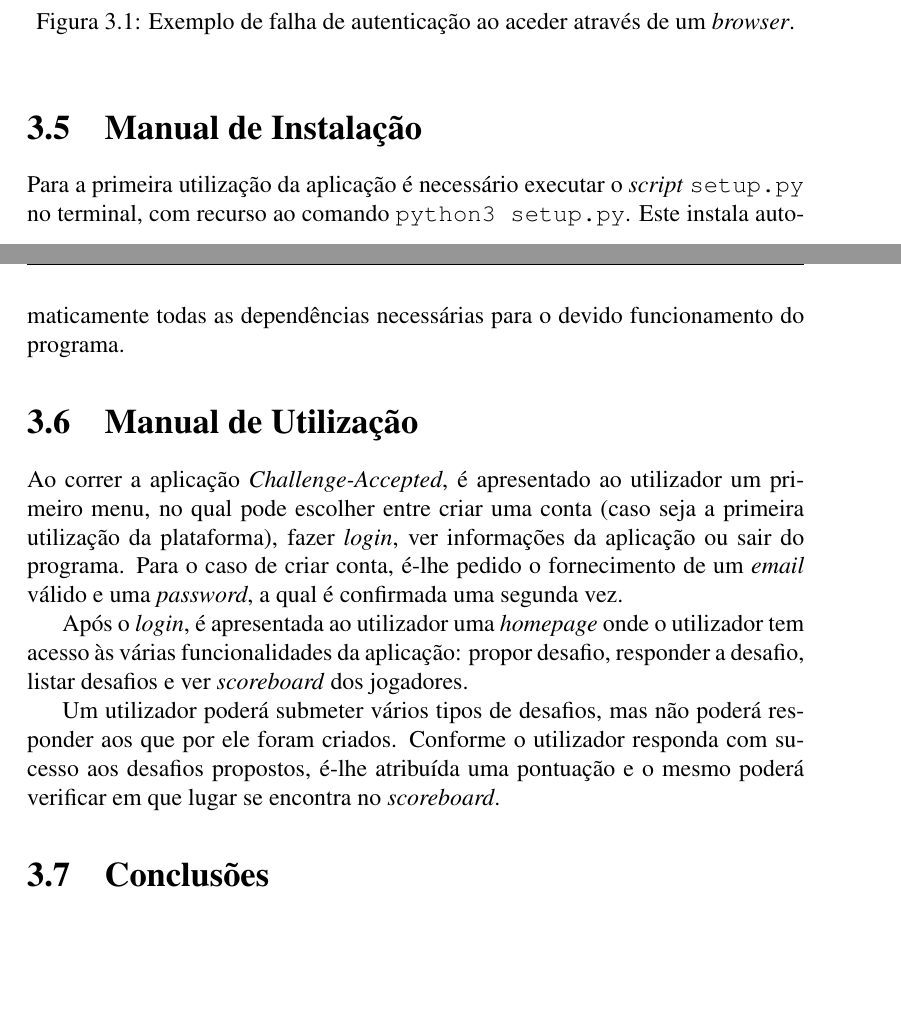
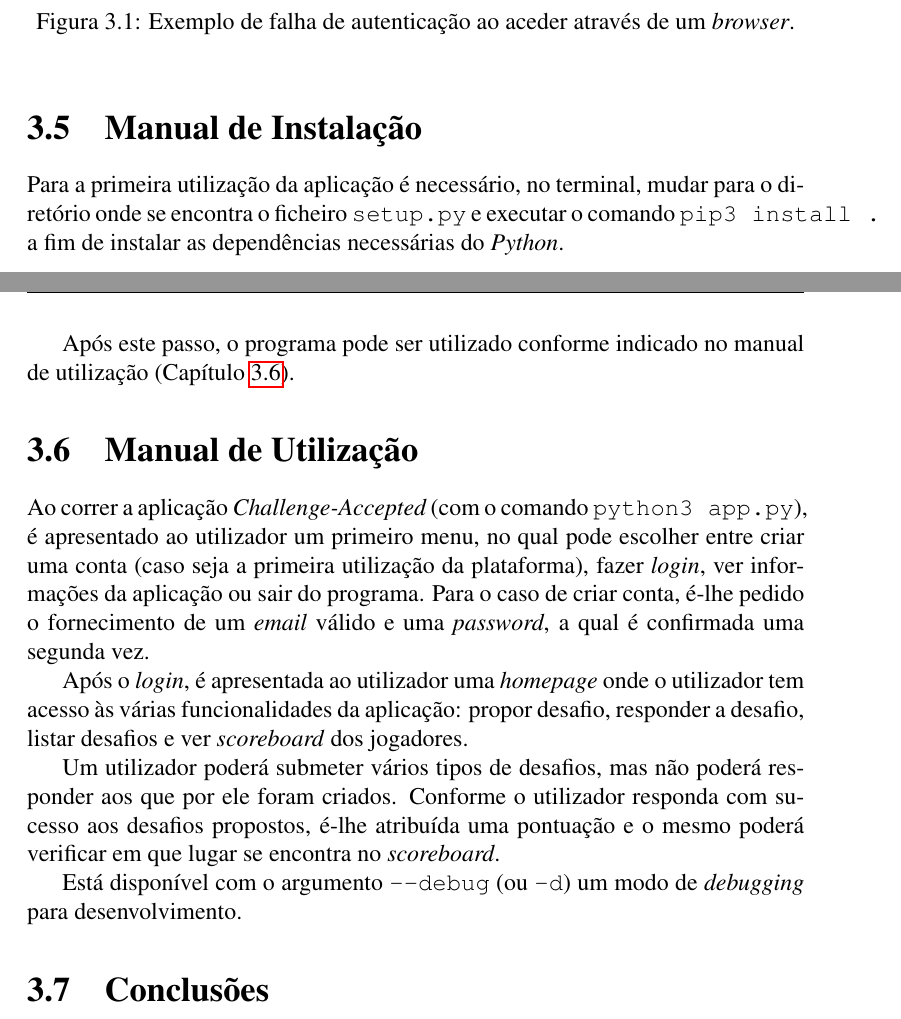
Before and after one commit to ibnunes/Challenge-Accepted, a LaTeX book (doc/relatorio.tex, which reads doc/implementacao.tex): two parts of pages 19 and 20 of 26, joined at a grey line, cut so that both start at the same text, the shorter picture padded with empty space. Compiled offline with pdfLaTeX.

Commit message:
Fixes implementation chapter

```diff
--- a/doc/implementacao.tex
+++ b/doc/implementacao.tex
@@ -139,18 +139,21 @@ O algoritmo de \textit{hash} utilizado no processo é o \textit{SHA256}.
 \section{Manual de Instalação}
 \label{sec::implementacao:maninstall}
 
-Para a primeira utilização da aplicação é necessário executar o \textit{script} \verb|setup.py| no terminal, com recurso ao comando \verb|python3 setup.py|. Este instala automaticamente todas as dependências necessárias para o devido funcionamento do programa.
+Para a primeira utilização da aplicação é necessário, no terminal, mudar para o diretório onde se encontra o ficheiro \verb|setup.py| e executar o comando \verb|pip3 install .| a fim de instalar as dependências necessárias do \textit{Python}.
+
+Após este passo, o programa pode ser utilizado conforme indicado no manual de utilização (Capítulo \ref{sec::implementacao:manuser}).
 
 
 \section{Manual de Utilização}
 \label{sec::implementacao:manuser}
 
-Ao correr a aplicação \appname, é apresentado ao utilizador um primeiro menu, no qual pode escolher entre criar uma conta (caso seja a primeira utilização da plataforma), fazer \textit{login}, ver informações da aplicação ou sair do programa.  Para o caso de criar conta, é-lhe pedido o fornecimento de um \textit{email} válido e uma \textit{password}, a qual é confirmada uma segunda vez.
+Ao correr a aplicação \appname~(com o comando \verb|python3 app.py|), é apresentado ao utilizador um primeiro menu, no qual pode escolher entre criar uma conta (caso seja a primeira utilização da plataforma), fazer \textit{login}, ver informações da aplicação ou sair do programa.  Para o caso de criar conta, é-lhe pedido o fornecimento de um \textit{email} válido e uma \textit{password}, a qual é confirmada uma segunda vez.
 
 Após o \textit{login}, é apresentada ao utilizador uma \textit{homepage} onde o utilizador tem acesso às várias funcionalidades da aplicação: propor desafio, responder a desafio, listar desafios e ver \textit{scoreboard} dos jogadores.
 
 Um utilizador poderá submeter vários tipos de desafios, mas não poderá responder aos que por ele foram criados. Conforme o utilizador responda com sucesso aos desafios propostos, é-lhe atribuída uma pontuação e o mesmo poderá verificar em que lugar se encontra no \textit{scoreboard}.
 
+Está disponível com o argumento \verb|--debug| (ou \verb|-d|) um modo de \textit{debugging} para desenvolvimento.
 
 
 \section{Conclusões}
```
